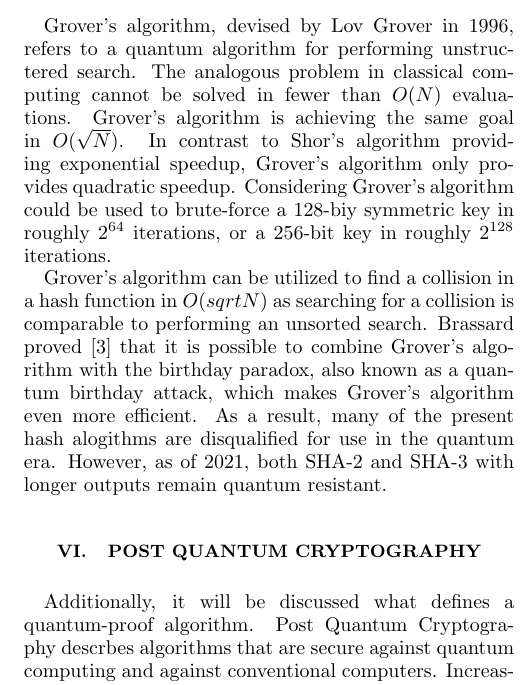
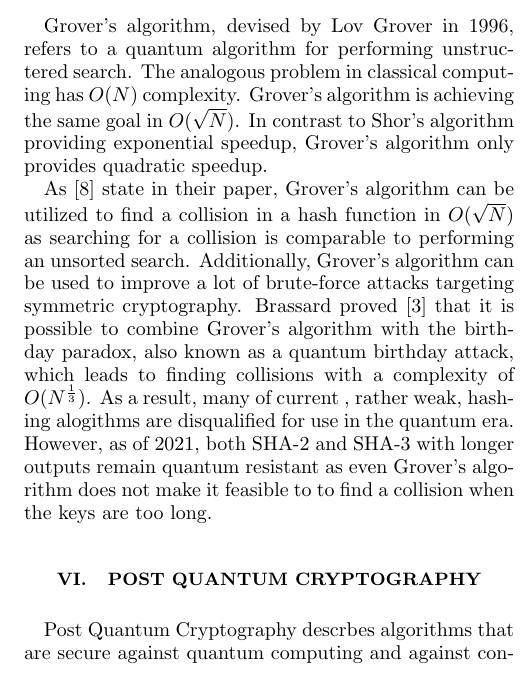
Before and after one commit to JakWai01/quantum-computing-paper, a LaTeX paper (paper.tex): part of one column of page 4 of 5, cut so that both start at the same text. Compiled offline with pdfLaTeX.

Commit message:
feat: Improve Grover's algorithm

```diff
--- a/paper.tex
+++ b/paper.tex
@@ -205,30 +205,26 @@ The integer 35 was attempted in 2019 on an IBM Q System One,
 but the algorithm failed.
 \end{subsection}
 
-% Consider paper for this section as well
 \begin{subsection}{Grover's algorithm}
-% Think about writing either 128 bit or 128-bit in the whole paper
 Grover's algorithm, devised by Lov Grover in 1996,
 refers to a quantum algorithm for performing unstructered search.
-The analogous problem in classical computing cannot be solved in fewer than $O(N)$ evaluations.
+The analogous problem in classical computing has $O(N)$ complexity.
 Grover's algorithm is achieving the same goal in $O(\sqrt{N})$.
 In contrast to Shor's algorithm providing exponential speedup,
 Grover's algorithm only provides quadratic speedup.
-Considering Grover's algorithm could be used to brute-force a 128-biy symmetric key in roughly $2^{64}$ iterations,
-or a 256-bit key in roughly $2^{128}$ iterations.
 
-Grover's algorithm can be utilized to find a collision in a hash function in $O(sqrt{N})$ as searching for a collision is comparable to performing an unsorted search.
+As \cite{DBLP:journals/corr/abs-1804-00200} state in their paper, Grover's algorithm can be utilized to find a collision in a hash function in $O(\sqrt{N})$ as searching for a collision is comparable to performing an unsorted search.
+Additionally, Grover's algorithm can be used to improve a lot of brute-force attacks targeting symmetric cryptography.
 Brassard proved \cite{1998} that it is possible to combine Grover's algorithm with the birthday paradox,
-also known as a quantum birthday attack, which makes Grover's algorithm even more efficient.
-As a result, many of the present hash alogithms are disqualified for use in the quantum era.
-However, as of 2021, both SHA-2 and SHA-3 with longer outputs remain quantum resistant.
+also known as a quantum birthday attack, which leads to finding collisions with a complexity of $O(N^{\frac{1}{3}})$.
+As a result, many of current , rather weak, hashing alogithms are disqualified for use in the quantum era.
+However, as of 2021, both SHA-2 and SHA-3 with longer outputs remain quantum resistant as even Grover's algorithm does not make it feasible to to find a collision when the keys are too long.
 \end{subsection}
 
 \end{section}
 
 % Research for this paragraph and add some more post quantum crypto examples
 \begin{section}{Post Quantum Cryptography}
-Additionally, it will be discussed what defines a quantum-proof algorithm.
 Post Quantum Cryptography descrbes algorithms that are secure against quantum computing and against conventional computers.
 Increasing the key size from e.g. 128 bits to 256 bits squares the number of possible permutations a quantum computer has to search using Grover's algorithm.
 The goal is the same as it was before quantum computers ermerged.
```
